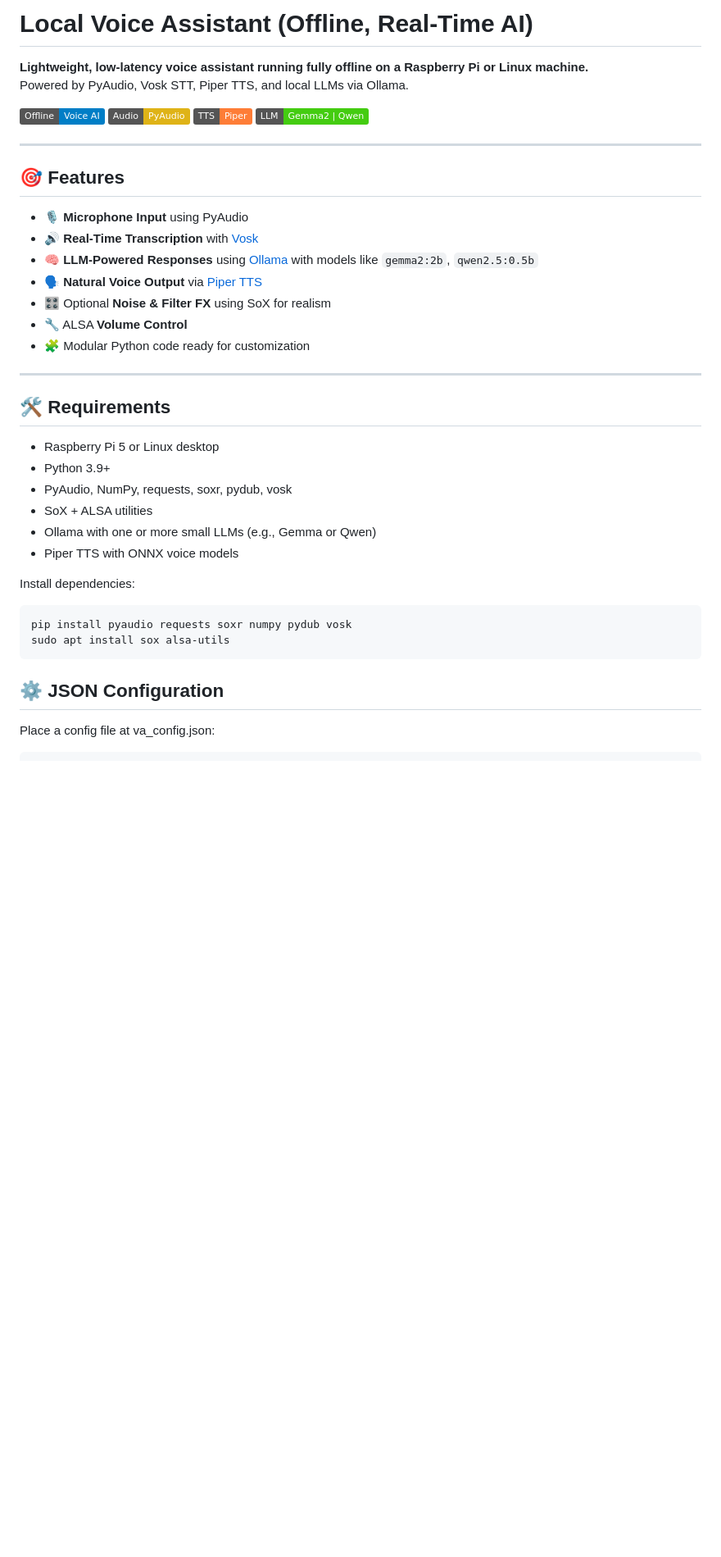
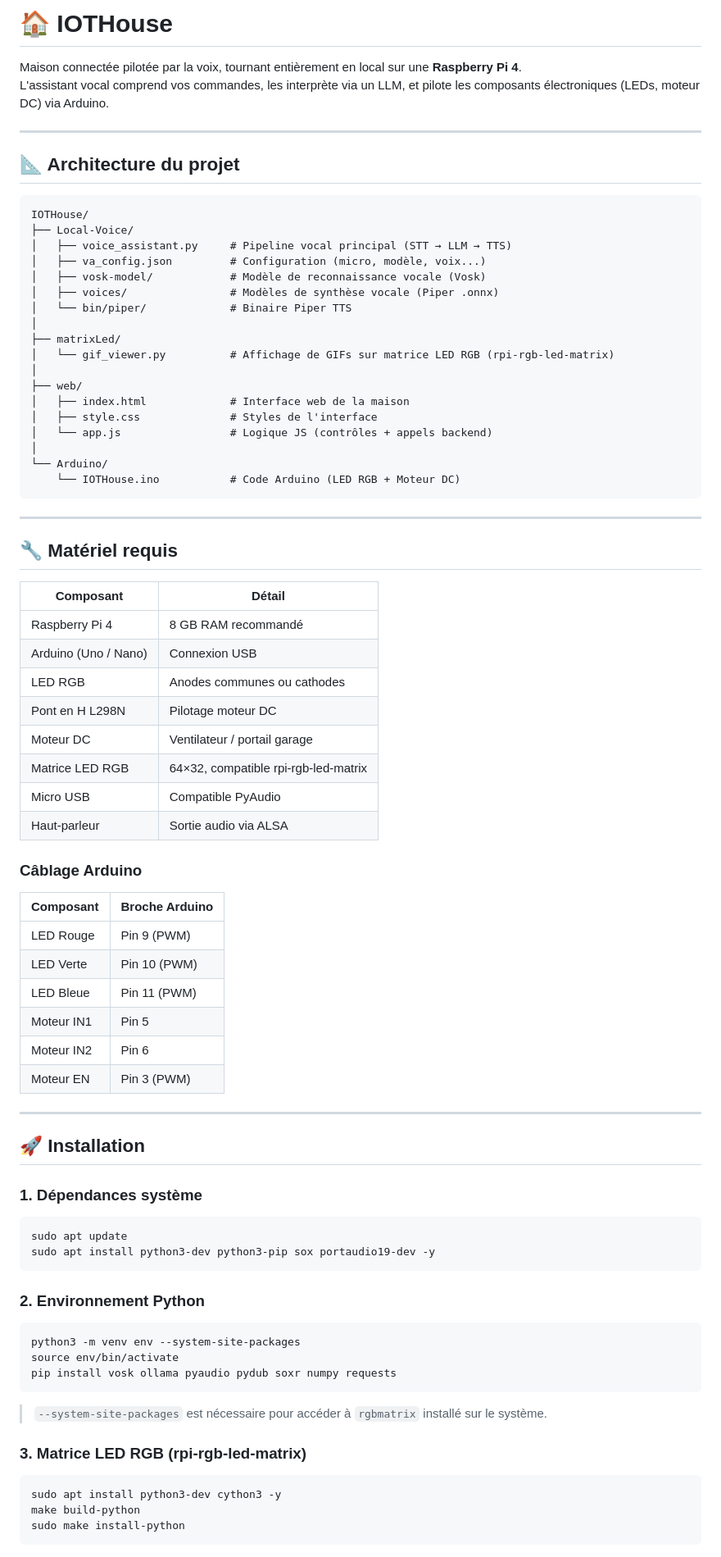
Before and after one commit to SALLAH-JP/IOTHouse, a Markdown page: README.md, the part around one of its changes. Shown at 82% size. Drawn GitHub-style; badges without logos; blank space fills up the shorter version.

````diff
--- a/README.md
+++ b/README.md
@@ -1,45 +1,84 @@
-# Local Voice Assistant (Offline, Real-Time AI)
+# 🏠 IOTHouse
 
-**Lightweight, low-latency voice assistant running fully offline on a Raspberry Pi or Linux machine.**
-Powered by PyAudio, Vosk STT, Piper TTS, and local LLMs via Ollama.
-
-![badge](https://img.shields.io/badge/Offline-Voice%20AI-blue)
-![badge](https://img.shields.io/badge/Audio-PyAudio-yellow)
-![badge](https://img.shields.io/badge/TTS-Piper-orange)
-![badge](https://img.shields.io/badge/LLM-Gemma2%20%7C%20Qwen-success)
+Maison connectée pilotée par la voix, tournant entièrement en local sur une **Raspberry Pi 4**.
+L'assistant vocal comprend vos commandes, les interprète via un LLM, et pilote les composants électroniques (LEDs, moteur DC) via Arduino.
 
 ---
 
-## 🎯 Features
+## 📐 Architecture du projet
 
-- 🎙️ **Microphone Input** using PyAudio
-- 🔊 **Real-Time Transcription** with [Vosk](https://alphacephei.com/vosk/)
-- 🧠 **LLM-Powered Responses** using [Ollama](https://ollama.com) with models like `gemma2:2b`, `qwen2.5:0.5b`
-- 🗣️ **Natural Voice Output** via [Piper TTS](https://github.com/rhasspy/piper)
-- 🎛️ Optional **Noise & Filter FX** using SoX for realism
-- 🔧 ALSA **Volume Control**
-- 🧩 Modular Python code ready for customization
+```
+IOTHouse/
+├── Local-Voice/
+│   ├── voice_assistant.py     # Pipeline vocal principal (STT → LLM → TTS)
+│   ├── va_config.json         # Configuration (micro, modèle, voix...)
+│   ├── vosk-model/            # Modèle de reconnaissance vocale (Vosk)
+│   ├── voices/                # Modèles de synthèse vocale (Piper .onnx)
+│   └── bin/piper/             # Binaire Piper TTS
+│
+├── matrixLed/
+│   └── gif_viewer.py          # Affichage de GIFs sur matrice LED RGB (rpi-rgb-led-matrix)
+│
+├── web/
+│   ├── index.html             # Interface web de la maison
+│   ├── style.css              # Styles de l'interface
+│   └── app.js                 # Logique JS (contrôles + appels backend)
+│
+└── Arduino/
+    └── IOTHouse.ino           # Code Arduino (LED RGB + Moteur DC)
+```
 
 ---
 
-## 🛠 Requirements
+## 🔧 Matériel requis
 
-- Raspberry Pi 5 or Linux desktop
-- Python 3.9+
-- PyAudio, NumPy, requests, soxr, pydub, vosk
-- SoX + ALSA utilities
-- Ollama with one or more small LLMs (e.g., Gemma or Qwen)
-- Piper TTS with ONNX voice models
+| Composant | Détail |
+|-----------|--------|
+| Raspberry Pi 4 | 8 GB RAM recommandé |
+| Arduino (Uno / Nano) | Connexion USB |
+| LED RGB | Anodes communes ou cathodes |
+| Pont en H L298N | Pilotage moteur DC |
+| Moteur DC | Ventilateur / portail garage |
+| Matrice LED RGB | 64×32, compatible rpi-rgb-led-matrix |
+| Micro USB | Compatible PyAudio |
+| Haut-parleur | Sortie audio via ALSA |
 
-Install dependencies:
+### Câblage Arduino
 
-```
-pip install pyaudio requests soxr numpy pydub vosk
-sudo apt install sox alsa-utils
+| Composant | Broche Arduino |
+|-----------|---------------|
+| LED Rouge | Pin 9 (PWM) |
+| LED Verte | Pin 10 (PWM) |
+| LED Bleue | Pin 11 (PWM) |
+| Moteur IN1 | Pin 5 |
+| Moteur IN2 | Pin 6 |
+| Moteur EN  | Pin 3 (PWM) |
+
+---
+
+## 🚀 Installation
+
+### 1. Dépendances système
+
+```bash
+sudo apt update
+sudo apt install python3-dev python3-pip sox portaudio19-dev -y
 ```
 
-## ⚙️ JSON Configuration
+### 2. Environnement Python
 
-Place a config file at va_config.json:
+```bash
+python3 -m venv env --system-site-packages
+source env/bin/activate
+pip install vosk ollama pyaudio pydub soxr numpy requests
+```
 
+> `--system-site-packages` est nécessaire pour accéder à `rgbmatrix` installé sur le système.
+
+### 3. Matrice LED RGB (rpi-rgb-led-matrix)
+
+```bash
+sudo apt install python3-dev cython3 -y
+make build-python
+sudo make install-python
 ```
````
Also changed, not shown: other parts of README.md (+176 -264 lines).
